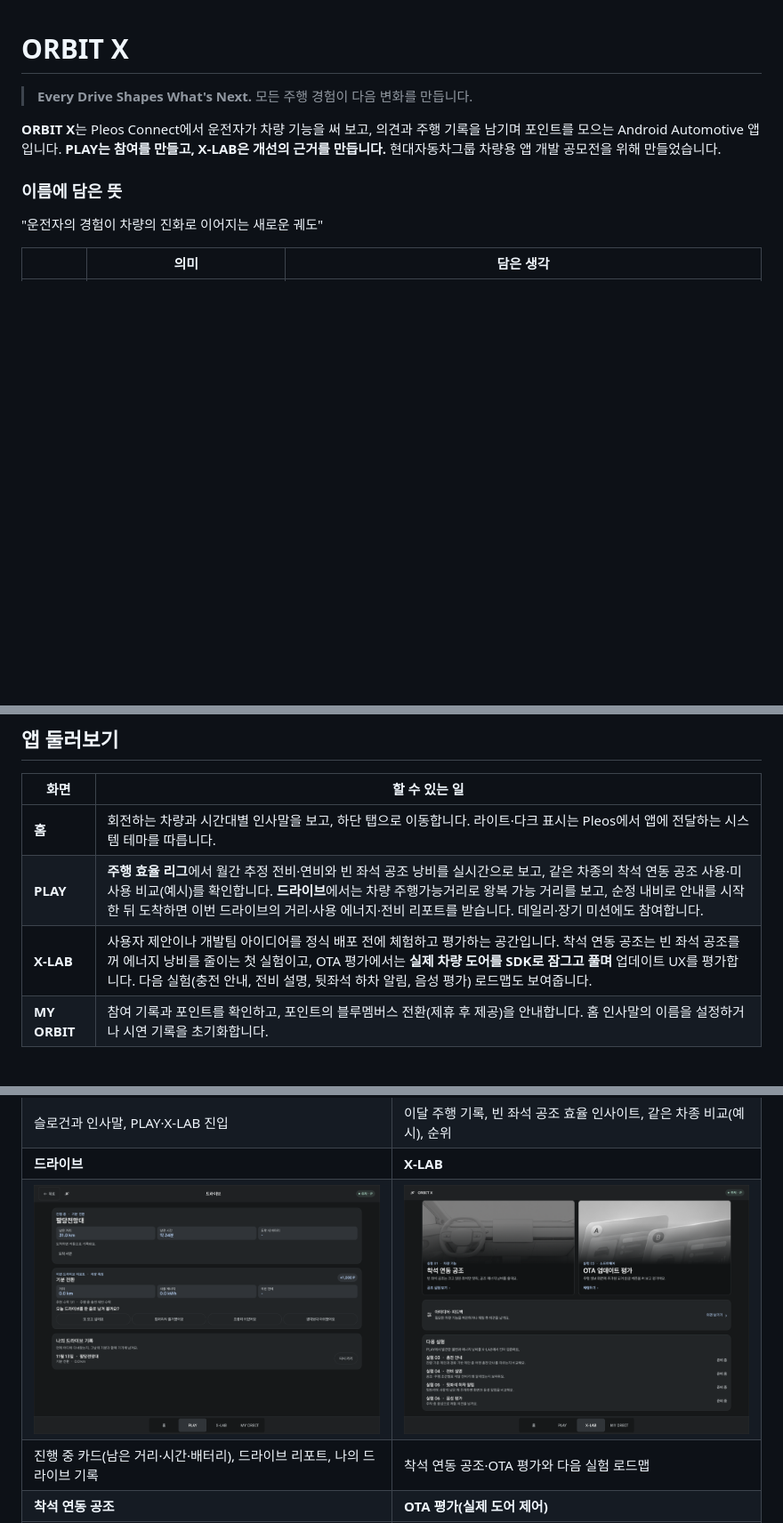
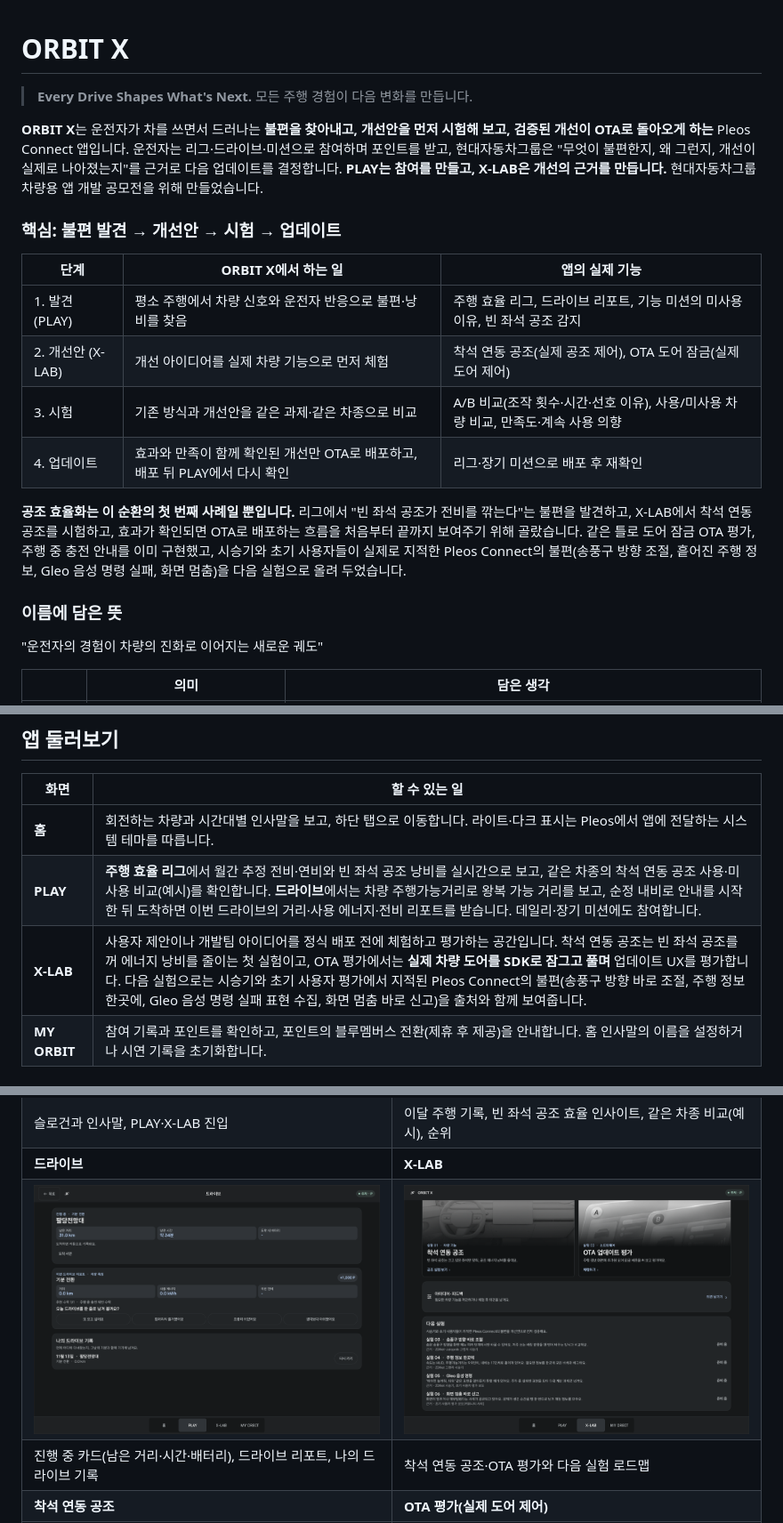
Before and after one commit to jhpark322/obrit-x, a Markdown page: README.md, 3 parts joined by grey strips. Shown at 89% size. Drawn GitHub-style; pictures changed too: docs/screenshots/08_xlab_roadmap.png; blank space fills up the shorter version.

```diff
--- a/README.md
+++ b/README.md
@@ -2,7 +2,18 @@
 
 > **Every Drive Shapes What's Next.** 모든 주행 경험이 다음 변화를 만듭니다.
 
-**ORBIT X**는 Pleos Connect에서 운전자가 차량 기능을 써 보고, 의견과 주행 기록을 남기며 포인트를 모으는 Android Automotive 앱입니다. **PLAY는 참여를 만들고, X-LAB은 개선의 근거를 만듭니다.** 현대자동차그룹 차량용 앱 개발 공모전을 위해 만들었습니다.
+**ORBIT X**는 운전자가 차를 쓰면서 드러나는 **불편을 찾아내고, 개선안을 먼저 시험해 보고, 검증된 개선이 OTA로 돌아오게 하는** Pleos Connect 앱입니다. 운전자는 리그·드라이브·미션으로 참여하며 포인트를 받고, 현대자동차그룹은 "무엇이 불편한지, 왜 그런지, 개선이 실제로 나아졌는지"를 근거로 다음 업데이트를 결정합니다. **PLAY는 참여를 만들고, X-LAB은 개선의 근거를 만듭니다.** 현대자동차그룹 차량용 앱 개발 공모전을 위해 만들었습니다.
+
+### 핵심: 불편 발견 → 개선안 → 시험 → 업데이트
+
+| 단계 | ORBIT X에서 하는 일 | 앱의 실제 기능 |
+| --- | --- | --- |
+| 1. 발견 (PLAY) | 평소 주행에서 차량 신호와 운전자 반응으로 불편·낭비를 찾음 | 주행 효율 리그, 드라이브 리포트, 기능 미션의 미사용 이유, 빈 좌석 공조 감지 |
+| 2. 개선안 (X-LAB) | 개선 아이디어를 실제 차량 기능으로 먼저 체험 | 착석 연동 공조(실제 공조 제어), OTA 도어 잠금(실제 도어 제어) |
+| 3. 시험 | 기존 방식과 개선안을 같은 과제·같은 차종으로 비교 | A/B 비교(조작 횟수·시간·선호 이유), 사용/미사용 차량 비교, 만족도·계속 사용 의향 |
+| 4. 업데이트 | 효과와 만족이 함께 확인된 개선만 OTA로 배포하고, 배포 뒤 PLAY에서 다시 확인 | 리그·장기 미션으로 배포 후 재확인 |
+
+**공조 효율화는 이 순환의 첫 번째 사례일 뿐입니다.** 리그에서 "빈 좌석 공조가 전비를 깎는다"는 불편을 발견하고, X-LAB에서 착석 연동 공조를 시험하고, 효과가 확인되면 OTA로 배포하는 흐름을 처음부터 끝까지 보여주기 위해 골랐습니다. 같은 틀로 도어 잠금 OTA 평가, 주행 중 충전 안내를 이미 구현했고, 시승기와 초기 사용자들이 실제로 지적한 Pleos Connect의 불편(송풍구 방향 조절, 흩어진 주행 정보, Gleo 음성 명령 실패, 화면 멈춤)을 다음 실험으로 올려 두었습니다.
 
 ### 이름에 담은 뜻
 
@@ -25,7 +36,7 @@
 | --- | --- |
 | **홈** | 회전하는 차량과 시간대별 인사말을 보고, 하단 탭으로 이동합니다. 라이트·다크 표시는 Pleos에서 앱에 전달하는 시스템 테마를 따릅니다. |
 | **PLAY** | **주행 효율 리그**에서 월간 추정 전비·연비와 빈 좌석 공조 낭비를 실시간으로 보고, 같은 차종의 착석 연동 공조 사용·미사용 비교(예시)를 확인합니다. **드라이브**에서는 차량 주행가능거리로 왕복 가능 거리를 보고, 순정 내비로 안내를 시작한 뒤 도착하면 이번 드라이브의 거리·사용 에너지·전비 리포트를 받습니다. 데일리·장기 미션에도 참여합니다. |
-| **X-LAB** | 사용자 제안이나 개발팀 아이디어를 정식 배포 전에 체험하고 평가하는 공간입니다. 착석 연동 공조는 빈 좌석 공조를 꺼 에너지 낭비를 줄이는 첫 실험이고, OTA 평가에서는 **실제 차량 도어를 SDK로 잠그고 풀며** 업데이트 UX를 평가합니다. 다음 실험(충전 안내, 전비 설명, 뒷좌석 하차 알림, 음성 평가) 로드맵도 보여줍니다. |
+| **X-LAB** | 사용자 제안이나 개발팀 아이디어를 정식 배포 전에 체험하고 평가하는 공간입니다. 착석 연동 공조는 빈 좌석 공조를 꺼 에너지 낭비를 줄이는 첫 실험이고, OTA 평가에서는 **실제 차량 도어를 SDK로 잠그고 풀며** 업데이트 UX를 평가합니다. 다음 실험으로는 시승기와 초기 사용자 평가에서 지적된 Pleos Connect의 불편(송풍구 방향 바로 조절, 주행 정보 한곳에, Gleo 음성 명령 실패 표현 수집, 화면 멈춤 바로 신고)을 출처와 함께 보여줍니다. |
 | **MY ORBIT** | 참여 기록과 포인트를 확인하고, 포인트의 블루멤버스 전환(제휴 후 제공)을 안내합니다. 홈 인사말의 이름을 설정하거나 시연 기록을 초기화합니다. |
 
 ### 화면 미리보기
```
Also changed, not shown: other parts of README.md (+2 -0 lines), 1 other file.
